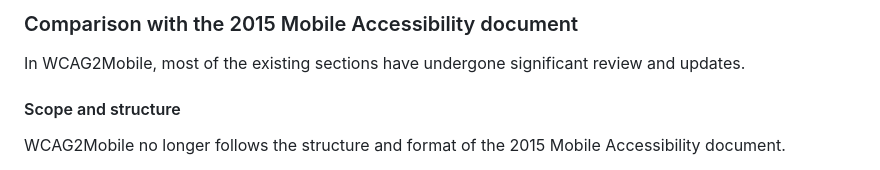
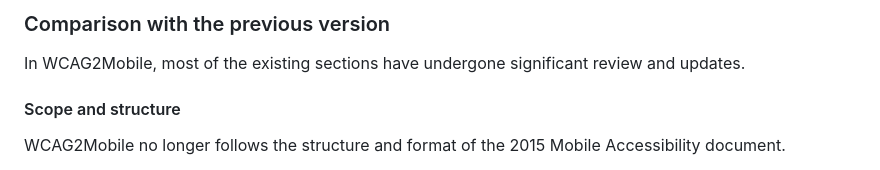
Before and after one commit to w3c/matf, a Markdown page: sections/comparison.md, the part around the change. Rendered like a GitHub page.

Commit message:
Apply suggestion by @iadawn
Co-authored-by: Kevin White <kevin@w3.org>

```diff
--- a/sections/comparison.md
+++ b/sections/comparison.md
@@ -1,4 +1,4 @@
-### Comparison with the 2015 Mobile Accessibility document
+### Comparison with the previous version
 
 In WCAG2Mobile, most of the existing sections have undergone significant review and updates.
 
```
